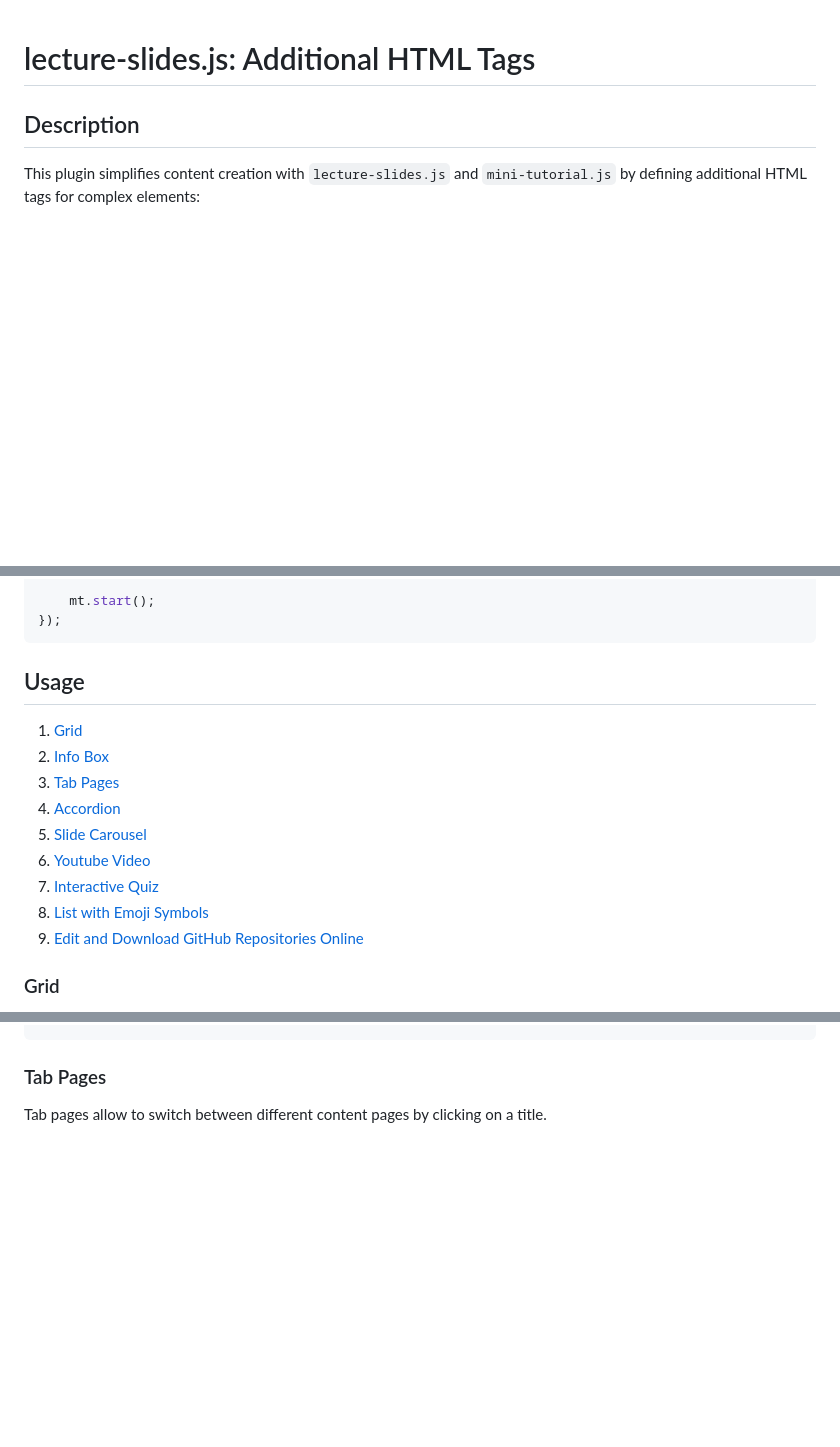
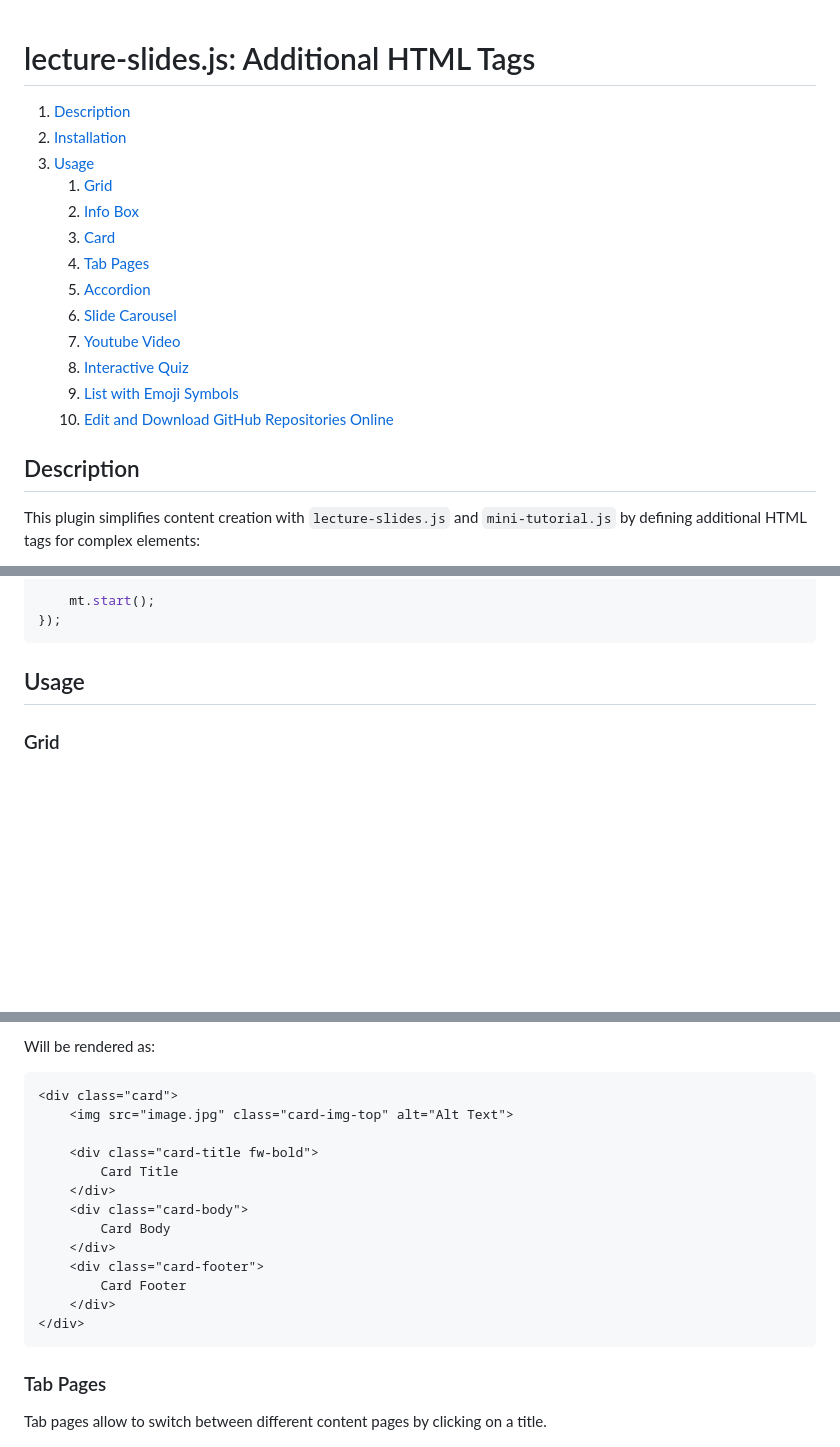
Before and after one commit to DennisSchulmeister/ls-plugin-extra-tags, a Markdown page: README.md, 3 parts joined by grey strips. GitHub-like rendering; blank space fills up the shorter version.

````diff
--- a/README.md
+++ b/README.md
@@ -1,5 +1,19 @@
 lecture-slides.js: Additional HTML Tags
 =======================================
+
+1. [Description](#description)
+1. [Installation](#installation)
+1. [Usage](#usage)
+    1. [Grid](#grid)
+    1. [Info Box](#info-box)
+    1. [Card](#card)
+    1. [Tab Pages](#tab-pages)
+    1. [Accordion](#accordion)
+    1. [Slide Carousel](#slide-carousel)
+    1. [Youtube Video](#youtube-video)
+    1. [Interactive Quiz](#interactive-quiz)
+    1. [List with Emoji Symbols](#list-with-emoji-symbols)
+    1. [Edit and Download GitHub Repositories Online](#edit-and-download-github-repositories-online)
 
 Description
 -----------
@@ -96,17 +110,6 @@ window.addEventListener("load", () => {
 Usage
 -----
 
- 1. [Grid](#grid)
- 1. [Info Box](#info-box)
- 1. [Tab Pages](#tab-pages)
- 1. [Accordion](#accordion)
- 1. [Slide Carousel](#slide-carousel)
- 1. [Youtube Video](#youtube-video)
- 1. [Interactive Quiz](#interactive-quiz)
- 1. [List with Emoji Symbols](#list-with-emoji-symbols)
- 1. [Edit and Download GitHub Repositories Online](#edit-and-download-github-repositories-online)
-
-
 ### Grid
 
 This is just a simple wrapper around bootstrap's `<div class="container-fluid">`,
@@ -173,3 +228,20 @@ They will be rendered as:
+Will be rendered as:
+
+```html
+<div class="card">
+    <img src="image.jpg" class="card-img-top" alt="Alt Text">
+
+    <div class="card-title fw-bold">
+        Card Title
+    </div>
+    <div class="card-body">
+        Card Body
+    </div>
+    <div class="card-footer">
+        Card Footer
+    </div>
+</div>
+```
 
 ### Tab Pages
 
````
Also changed, not shown: other parts of README.md (+52 -0 lines), screenshots/lsx-card-1.png (added), screenshots/lsx-card-2.png (added), 10 other files.
